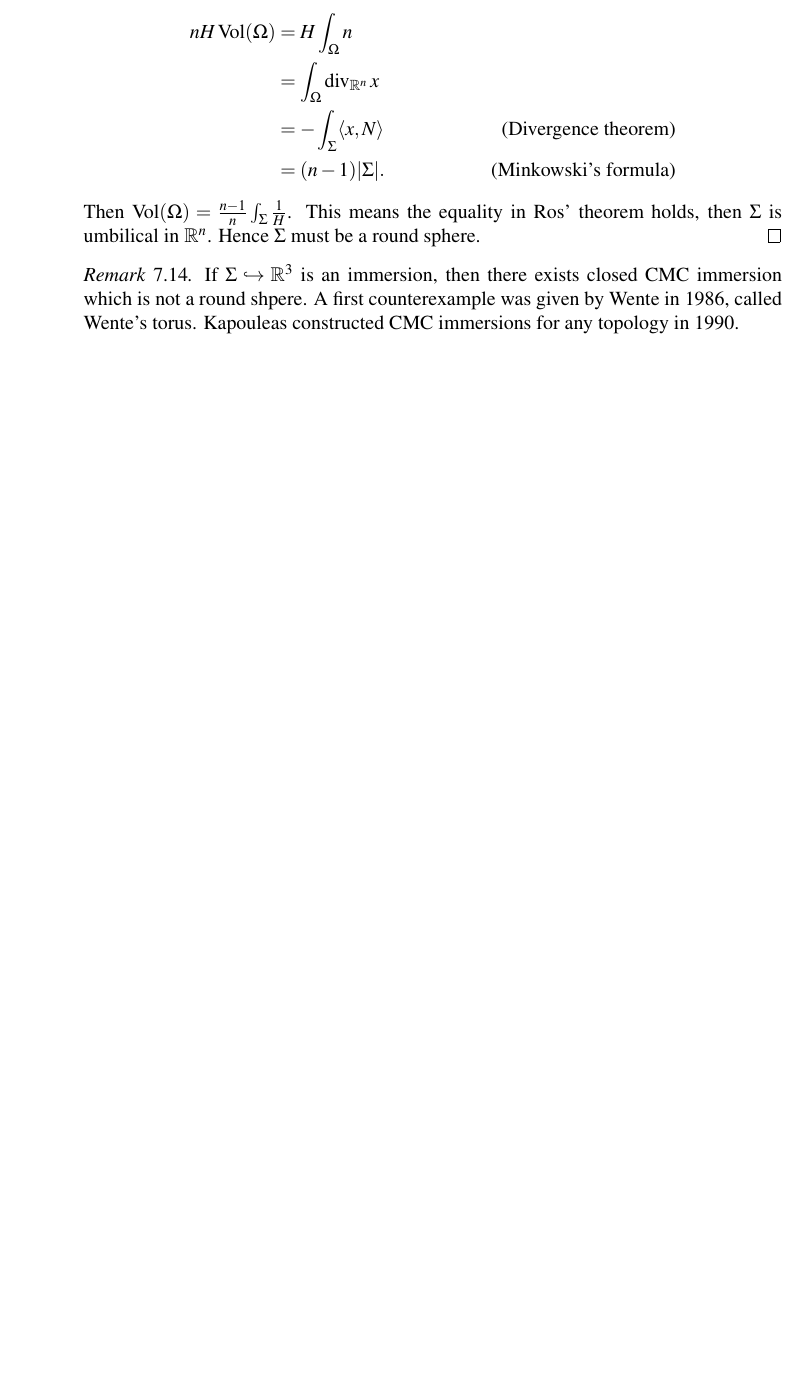
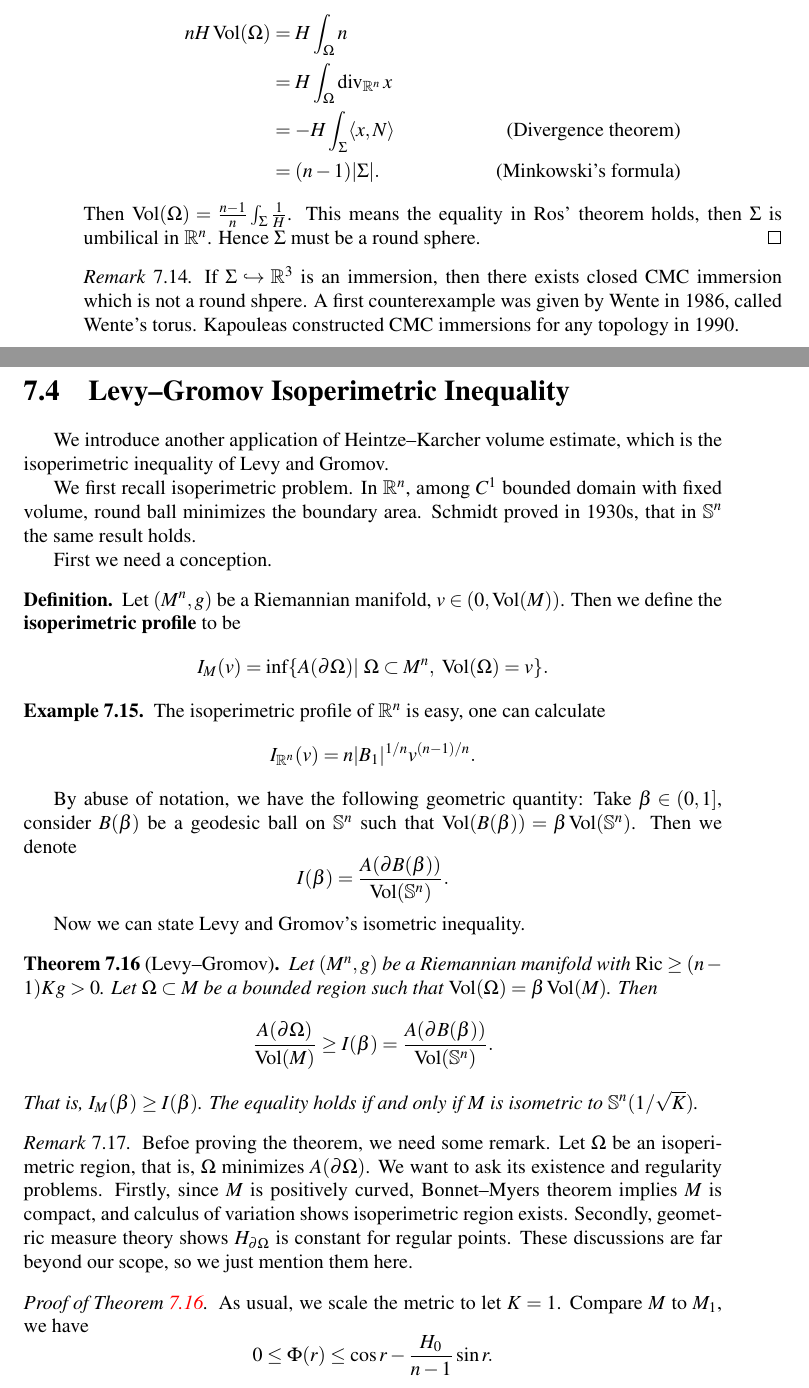
Before and after one commit to matthewzenm/Riemannian-Geometry-notes, a LaTeX thesis (main.tex, which reads Lect7.tex): part of page 62 of 69 before the commit and two parts of pages 62 and 63 of 73 after it, the two joined at a grey line, cut so that both start at the same text, the shorter picture padded with empty space. Compiled offline with pdfLaTeX.

Commit message:
H-K chapter finished.

```diff
--- a/Lect7.tex
+++ b/Lect7.tex
@@ -276,8 +282,8 @@ Before we prove Alexandorv's theorem, we need Ros' theorem and Minkowski's formu
     We have
     \begin{align*}
         nH\Vol(\Omega)&=H\int_\Omega n &\\
-        &=\int_\Omega\div\nolimits_{\mathbb{R}^n}x &\\
-        &=-\int_\Sigma\langle x,N\rangle & \text{(Divergence theorem)}\\
+        &=H\int_\Omega\div\nolimits_{\mathbb{R}^n}x &\\
+        &=-H\int_\Sigma\langle x,N\rangle & \text{(Divergence theorem)}\\
         &=(n-1)|\Sigma|. & \text{(Minkowski's formula)}
     \end{align*}
     Then $\Vol(\Omega)=\frac{n-1}{n}\int_\Sigma\frac{1}{H}$.
@@ -290,3 +296,51 @@ Before we prove Alexandorv's theorem, we need Ros' theorem and Minkowski's formu
     A first counterexample was given by Wente in 1986, called Wente's torus.
     Kapouleas constructed CMC immersions for any topology in 1990.
 \end{rem}
+
+\section{Levy--Gromov Isoperimetric Inequality}
+
+We introduce another application of Heintze--Karcher volume estimate, which is the isoperimetric inequality of Levy and Gromov.
+
+We first recall isoperimetric problem.
+In $\mathbb{R}^n$, among $C^1$ bounded domain with fixed volume, round ball minimizes the boundary area.
+Schmidt proved in 1930s, that in $\mathbb{S}^n$ the same result holds.
+
+First we need a conception.
+\begin{defn}
+    Let $(M^n,g)$ be a Riemannian manifold, $v\in(0,\Vol(M))$.
+    Then we define the \textbf{isoperimetric profile} to be
+    \[I_M(v)=\inf\{A(\partial\Omega)|\ \Omega\subset M^n,\ \Vol(\Omega)=v\}.\]
+\end{defn}
+\begin{eg}
+    The isoperimetric profile of $\mathbb{R}^n$ is easy, one can calculate
+    \[I_{\mathbb{R}^n}(v)=n|B_1|^{1/n}v^{(n-1)/n}.\]
+\end{eg}
+
+By abuse of notation, we have the following geometric quantity:
+Take $\beta\in(0,1]$, consider $B(\beta)$ be a geodesic ball on $\mathbb{S}^n$ such that $\Vol(B(\beta))=\beta\Vol(\mathbb{S}^n)$.
+Then we denote
+\[I(\beta)=\frac{A(\partial B(\beta))}{\Vol(\mathbb{S}^n)}.\]
+
+Now we can state Levy and Gromov's isometric inequality.
+\begin{thm}[Levy--Gromov]\label{Levy Gromov}
+    Let $(M^n,g)$ be a Riemannian manifold with $\Ric\geq(n-1)Kg>0$.
+    Let $\Omega\subset M$ be a bounded region such that $\Vol(\Omega)=\beta\Vol(M)$.
+    Then
+    \[\frac{A(\partial\Omega)}{\Vol(M)}\geq I(\beta)=\frac{A(\partial B(\beta))}{\Vol(\mathbb{S}^n)}.\]
+    That is, $I_M(\beta)\geq I(\beta)$.
+    The equality holds if and only if $M$ is isometric to $\mathbb{S}^n(1/\sqrt{K})$.
+\end{thm}
+
+\begin{rem}\label{rem under L-G}
+    Befoe proving the theorem, we need some remark.
+    Let $\Omega$ be an isoperimetric region, that is, $\Omega$ minimizes $A(\partial\Omega)$.
+    We want to ask its existence and regularity problems.
+    Firstly, since $M$ is positively curved, Bonnet--Myers theorem implies $M$ is compact, and calculus of variation shows isoperimetric region exists.
+    Secondly, geometric measure theory shows $H_{\partial\Omega}$ is constant for regular points.
+    These discussions are far beyond our scope, so we just mention them here.
+\end{rem}
+
+\begin{proof}[Proof of Theorem~\ref{Levy Gromov}]
+    As usual, we scale the metric to let $K=1$.
+    Compare $M$ to $M_1$, we have
+    \[0\leq\Phi(r)\leq\cos{r}-\frac{H_0}{n-1}\sin{r}.\]
```
Also changed, not shown: lect6.tex (+2 -2 lines), main.pdf, Lect7.tex (83 more changed lines).
